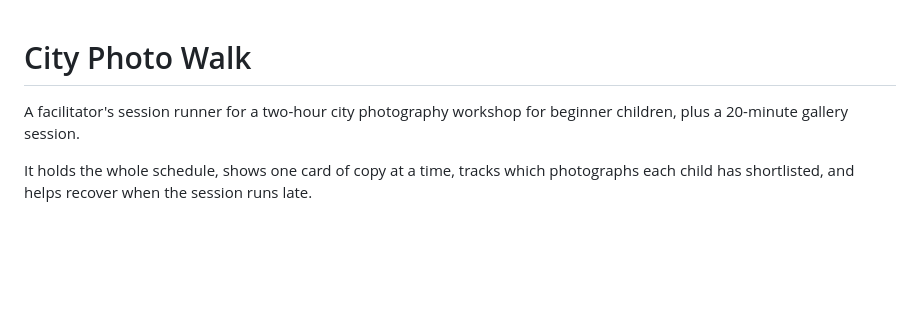
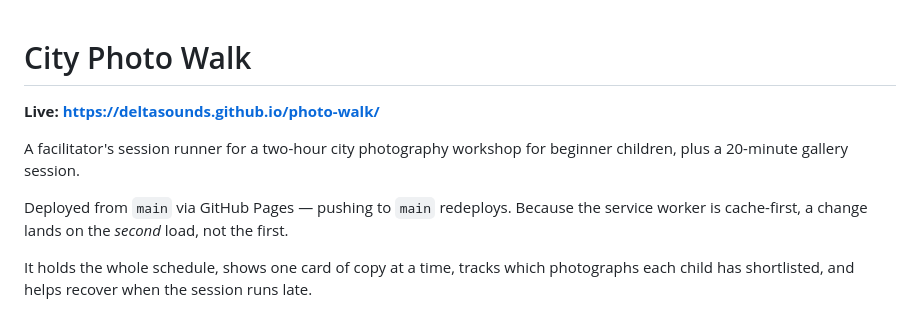
Before and after one commit to deltasounds/photo-walk, a Markdown page: README.md, the part around the change. GitHub-like rendering; blank space fills up the shorter version.

Commit message:
Record the live GitHub Pages URL in the README

```diff
--- a/README.md
+++ b/README.md
@@ -1,7 +1,13 @@
 # City Photo Walk
+
+**Live: https://deltasounds.github.io/photo-walk/**
 
 A facilitator's session runner for a two-hour city photography workshop for
 beginner children, plus a 20-minute gallery session.
+
+Deployed from `main` via GitHub Pages — pushing to `main` redeploys. Because
+the service worker is cache-first, a change lands on the *second* load, not
+the first.
 
 It holds the whole schedule, shows one card of copy at a time, tracks which
 photographs each child has shortlisted, and helps recover when the session
```
